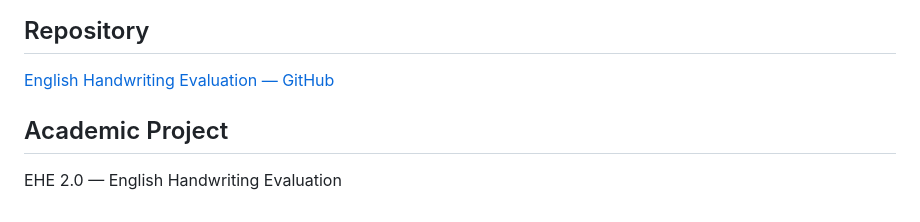
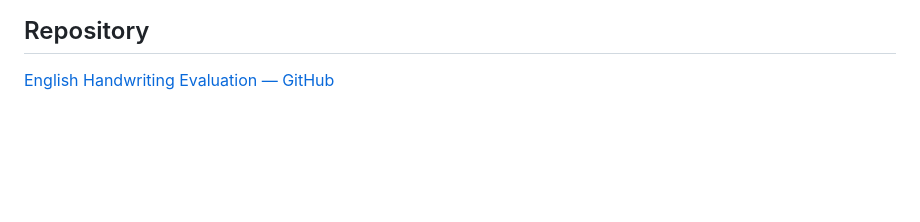
Before and after one commit to nandhini24506/English-handwriting-Evaluation, a Markdown page: README.md, the part around the change. Rendered like a GitHub page; blank space fills up the shorter version.

Commit message:
Remove 'Academic Project' section from README
Removed the 'Academic Project' section from the README.

```diff
--- a/README.md
+++ b/README.md
@@ -86,7 +86,3 @@ Refer to the application's configuration and database setup instructions before
 ## Repository
 
 [English Handwriting Evaluation — GitHub](https://github.com/nandhini24506/English-handwriting-Evaluation)
-
-## Academic Project
-
-EHE 2.0 — English Handwriting Evaluation
```
